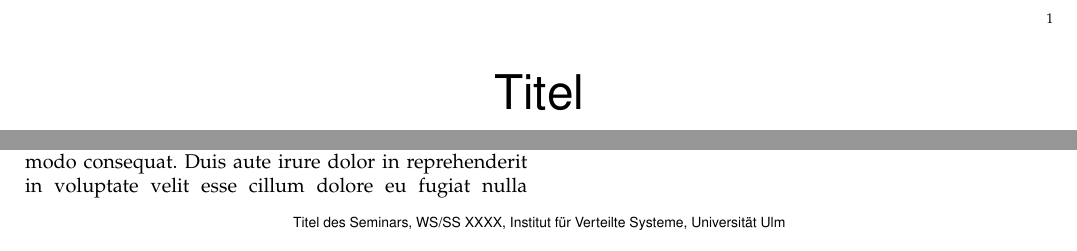
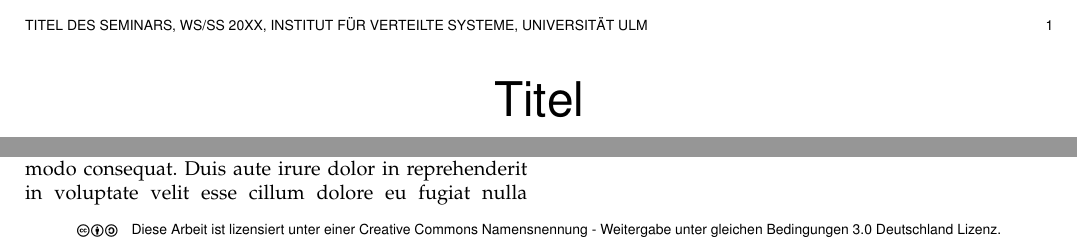
Before and after one commit to ThomasWitte/seminar-openshift, a LaTeX paper (ausarbeitung.tex): two parts of the page, joined at a grey line, cut at the place of the change. Compiled offline with pdfLaTeX.

Commit message:
CC license added to document

```diff
--- a/ausarbeitung.tex
+++ b/ausarbeitung.tex
@@ -3,6 +3,7 @@
 
 \usepackage{graphicx}
 \usepackage[cmex10]{amsmath}
+% TODO: Deutsche oder Englische Sprache wählen
 \usepackage[ngerman]{babel} % Deutsche Ausarbeitung
 % \usepackage[USenglish]{babel} % Englische Ausarbeitung
 \usepackage{url}
@@ -11,18 +13,28 @@
 
 \begin{document}
 
+% TODO: Titel, Autor und E-Mail Adresse anpassen
 \title{Titel}
-
 \author{%
 \IEEEauthorblockN{Stefan Dietzel}\\
 \IEEEauthorblockA{\url{stefan.dietzel@uni-ulm.de}}%
 }
 
+% TODO: Bitte hier Titel des Seminnars und Semester anpassen
+\markboth{Titel des Seminars, WS/SS 20XX, Institut für Verteilte Systeme, Universität Ulm}{}
+% English: \markboth{Seminar title, WS/SS 20XX, Institut of Distributed Systems, University of Ulm}{}
+
+% TODO: Creative Commons Lizenz: bitte auskommentieren, falls nicht gewünscht
 \IEEEpubid{\sf%
-Titel des Seminars, WS/SS XXXX,
-Institut für Verteilte Systeme, Universität Ulm}
+\ccbysa
+\quad
+Diese Arbeit ist lizensiert unter einer Creative Commons Namensnennung - Weitergabe unter gleichen Bedingungen 3.0 Deutschland Lizenz.}
+% English:
+% \IEEEpubid{\sf%
+% \ccbysa
+% \quad
+% This work is licensed under a Creative Commons Attribution-ShareAlike 3.0 Germany License.}
 
-% make the title area
 \maketitle
 
 \begin{abstract}
```
Also changed, not shown: README.md, ausarbeitung.tex (3 more changed lines).
